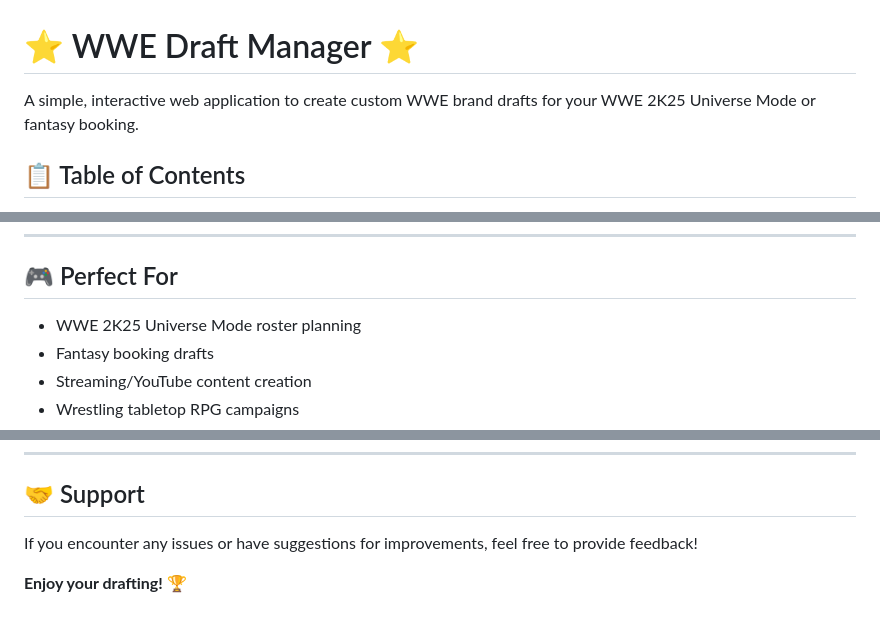
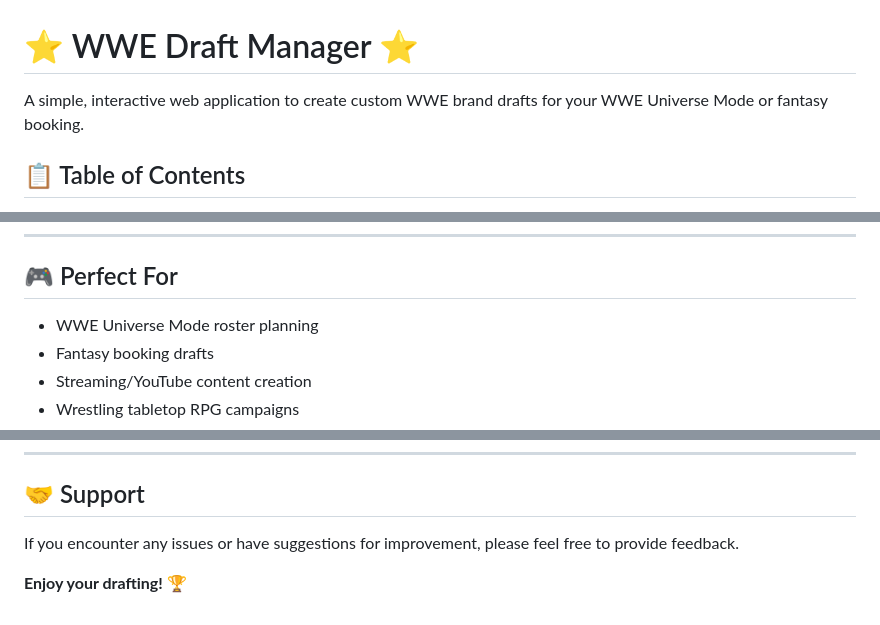
Before and after one commit to BMT619/WWE-Draft-Manager, a Markdown page: README.md, 3 parts joined by grey strips. Rendered like a GitHub page.

Commit message:
Fix minor grammatical issues in README.md

```diff
--- a/README.md
+++ b/README.md
@@ -1,6 +1,6 @@
 # ⭐ WWE Draft Manager ⭐
 
-A simple, interactive web application to create custom WWE brand drafts for your WWE 2K25 Universe Mode or fantasy booking.
+A simple, interactive web application to create custom WWE brand drafts for your WWE Universe Mode or fantasy booking.
 
 ## 📋 Table of Contents
 - [Installation](#installation)
@@ -176,7 +176,7 @@ The draft ensures fair distribution across all brands:
 
 ## 🎮 Perfect For
 
-- WWE 2K25 Universe Mode roster planning
+- WWE Universe Mode roster planning
 - Fantasy booking drafts
 - Streaming/YouTube content creation
 - Wrestling tabletop RPG campaigns
@@ -192,6 +192,6 @@ This is a free tool created for wrestling fans. Feel free to use, share, and mod
 
 ## 🤝 Support
 
-If you encounter any issues or have suggestions for improvements, feel free to provide feedback!
+If you encounter any issues or have suggestions for improvement, please feel free to provide feedback.
 
 **Enjoy your drafting! 🏆**
```
